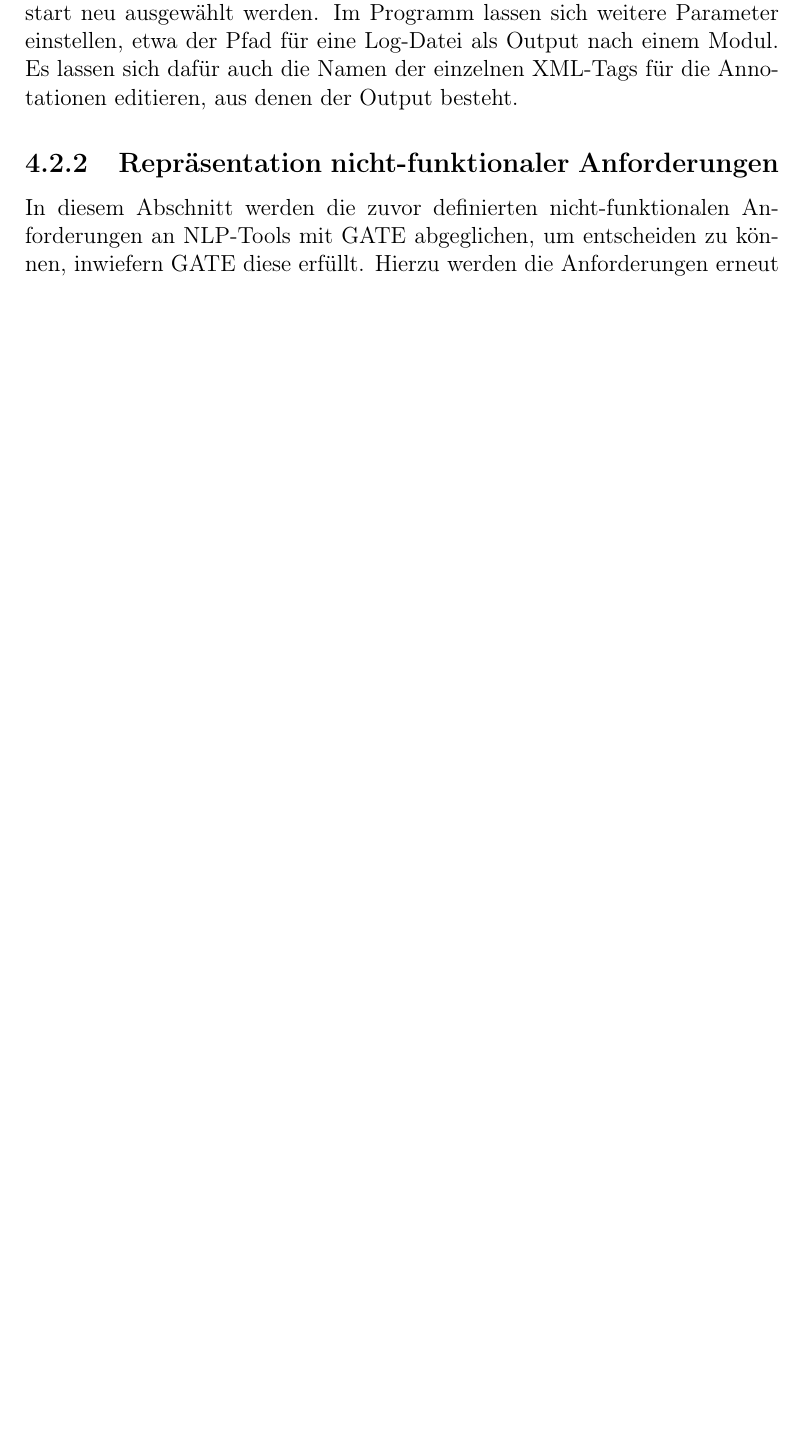
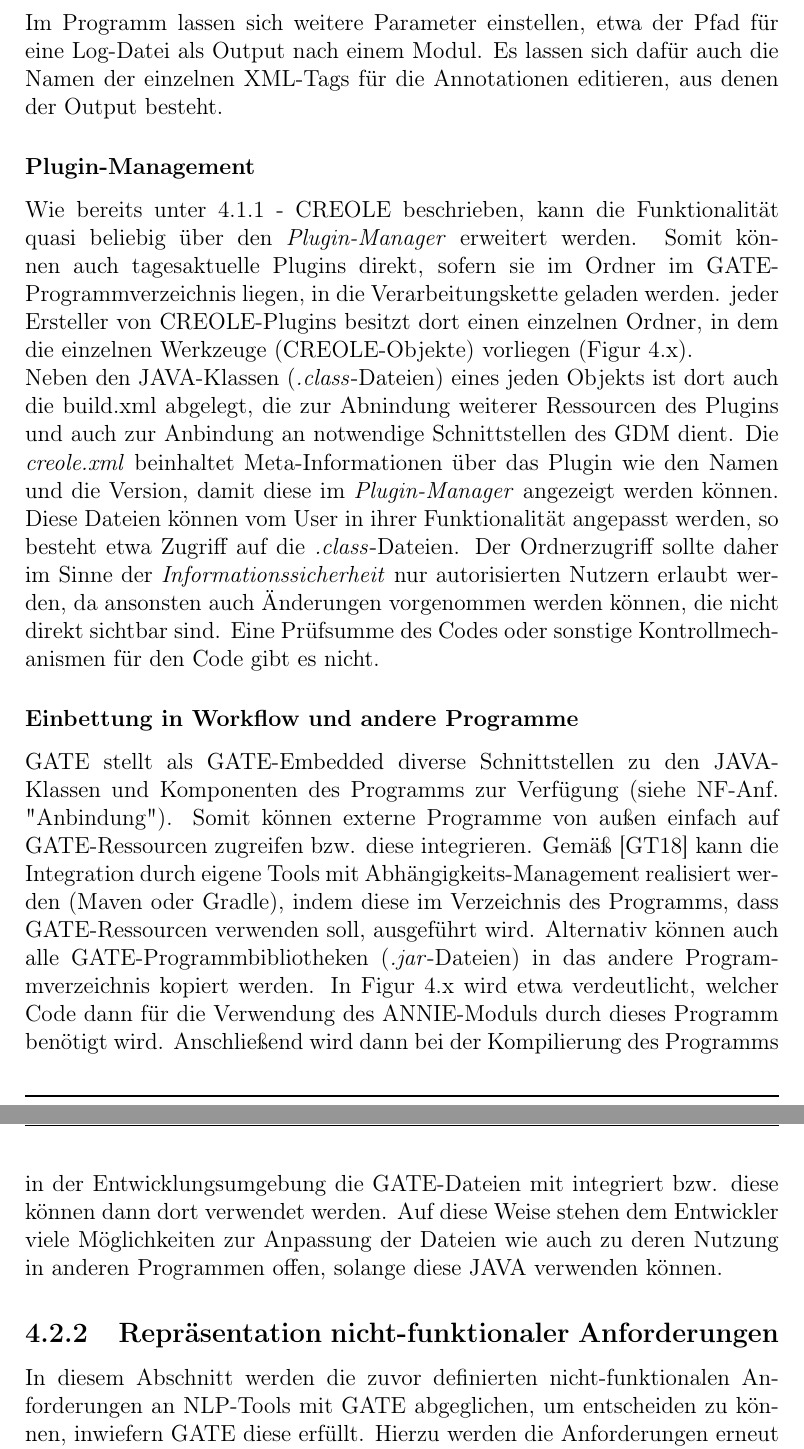
Before and after one commit to McSchurkenboi/Projektarbeit, a LaTeX document (Projektarbeit (3).tex): part of page 68 of 75 before the commit and two parts of pages 69 and 70 of 78 after it, the two joined at a grey line, cut so that both start at the same text, the shorter picture padded with empty space. Compiled offline with pdfLaTeX.

Commit message:
mein bums

```diff
--- a/Projektarbeit (3).tex
+++ b/Projektarbeit (3).tex
@@ -1317,5 +1328,8 @@ Zu 2.: GATE organisiert, wie bereits oben beschrieben, nicht nur die Umsetzung d
 
-Zu 3.: In GATE ist die Anpassung der Verarbeitungskette durch den Benutzer möglich. Einzelne Module können verschoben, gelöscht oder neu hinzugefügt werden. Innerhalb der Programm-GUI lassen sich direkt einzelne Modulparameter auf einen Wert einstellen. Der Grad der Individualisierbarkeit ist jedoch von Modul zu Modul unterschiedlich, je nach Implementierung und Anwendungsgebiet des Moduls. Beispielsweise benötigt der JAPE-Transducer eine Grammatik aus einer Datei als Eingabe, die anzuwendende Regeln für Taggings enthält. Diese muss dabei bei jedem Programmstart neu ausgewählt werden.
+\subsubsection{Konfigurierbarkeit}
+In GATE ist die Anpassung der Verarbeitungskette durch den Benutzer möglich. Einzelne Module können verschoben, gelöscht oder neu hinzugefügt werden. Innerhalb der Programm-GUI lassen sich direkt einzelne Modulparameter auf einen Wert einstellen. Der Grad der Individualisierbarkeit ist jedoch von Modul zu Modul unterschiedlich, je nach Implementierung und Anwendungsgebiet des Moduls. Beispielsweise benötigt der JAPE-Transducer eine Grammatik aus einer Datei als Eingabe, die anzuwendende Regeln für Taggings enthält. Diese muss dabei bei jedem Programmstart neu ausgewählt werden.
+
+
 \begin{comment}
 \begin{figure}[h!]
 \begin{center}
@@ -1326,6 +1340,30 @@ Zu 3.: In GATE ist die Anpassung der Verarbeitungskette durch den Benutzer mögl
 \end{comment}
 Im Programm lassen sich weitere Parameter einstellen, etwa der Pfad für eine Log-Datei als Output nach einem Modul. Es lassen sich dafür auch die Namen der einzelnen XML-Tags für die Annotationen editieren, aus denen der Output besteht.
 
+\subsubsection{Plugin-Management}
+Wie bereits unter 4.1.1 - CREOLE beschrieben, kann die Funktionalität quasi beliebig über den \textit{Plugin-Manager} erweitert werden. Somit können auch tagesaktuelle Plugins direkt, sofern sie im Ordner im GATE-Programmverzeichnis liegen, in die Verarbeitungskette geladen werden. jeder Ersteller von CREOLE-Plugins besitzt dort einen einzelnen Ordner, in dem die einzelnen Werkzeuge (CREOLE-Objekte) vorliegen (Figur 4.x).
+\begin{comment}
+\begin{figure}[h!]
+\begin{center}
+\includegraphics[scale=1.0]{C:/Users/Nutzer/OneDrive/Studium/Projektarbeit/Projektarbeit/GATE_Bilder/PluginOrdner.jpg}
+\caption{Struktur des Dateisystems anhand des OpenNLP-Funktionspaketes}
+\end{center}
+\end{figure}
+\end{comment}
+
+Neben den JAVA-Klassen (\textit{.class}-Dateien) eines jeden Objekts ist dort auch die build.xml abgelegt, die zur Abnindung weiterer Ressourcen des Plugins und auch zur Anbindung an notwendige Schnittstellen des GDM dient. Die \textit{creole.xml} beinhaltet Meta-Informationen über das Plugin wie den Namen und die Version, damit diese im \textit{Plugin-Manager} angezeigt werden können. Diese Dateien können vom User in ihrer Funktionalität angepasst werden, so besteht etwa Zugriff auf die \textit{.class}-Dateien. Der Ordnerzugriff sollte daher im Sinne der \textit{Informationssicherheit} nur autorisierten Nutzern erlaubt werden, da ansonsten auch Änderungen vorgenommen werden können, die nicht direkt sichtbar sind. Eine Prüfsumme des Codes oder sonstige Kontrollmechanismen für den Code gibt es nicht.
+
+\subsubsection{Einbettung in Workflow und andere Programme}
+GATE stellt als GATE-Embedded diverse Schnittstellen zu den JAVA-Klassen und Komponenten des Programms zur Verfügung (siehe NF-Anf. "Anbindung"). Somit können externe Programme von außen einfach auf GATE-Ressourcen zugreifen bzw. diese integrieren. Gemäß \cite{gt18} kann die Integration durch eigene Tools mit Abhängigkeits-Management realisiert werden (Maven oder Gradle), indem diese im Verzeichnis des Programms, dass GATE-Ressourcen verwenden soll, ausgeführt wird. Alternativ können auch alle GATE-Programmbibliotheken (\textit{.jar}-Dateien) in das andere Programmverzeichnis kopiert werden. In Figur 4.x wird etwa verdeutlicht, welcher Code dann für die Verwendung des ANNIE-Moduls durch dieses Programm benötigt wird. Anschließend wird dann bei der Kompilierung des Programms in der Entwicklungsumgebung die GATE-Dateien mit integriert bzw. diese können dann dort verwendet werden.
+\begin{comment}
+\begin{figure}[h!]
+\begin{center}
+\includegraphics[scale=0.8]{GATE_Bilder/Einbettung.jpg}
+\caption{Notwendiger Code für die Verwendung des ANNIE-Systems in externen Programmen}
+\end{center}
+\end{figure}
+\end{comment}
+Auf diese Weise stehen dem Entwickler viele Möglichkeiten zur Anpassung der Dateien wie auch zu deren Nutzung in anderen Programmen offen, solange diese JAVA verwenden können.
 
 \subsection{Repräsentation nicht-funktionaler Anforderungen}
 In diesem Abschnitt werden die zuvor definierten nicht-funktionalen Anforderungen an NLP-Tools mit GATE abgeglichen, um entscheiden zu können, inwiefern GATE diese erfüllt. Hierzu werden die Anforderungen erneut einzeln aufgelistet und ihrer Repräsentation in dem Tool, sofern vorhanden, erläutert.
```
Also changed, not shown: GATE_Bilder/CREOLE.JPG (added), GATE_Bilder/Einbettung.JPG (added), GATE_Bilder/GATE-MarkUp.png (added), GATE_Bilder/NLPSystem.JPG (added), GATE_Bilder/POSTagger.JPG (added), GATE_Bilder/PluginOrdner.JPG (added), GATE_Bilder/Tipster.JPG (added), Projektarbeit (3).pdf, Projektarbeit (3).tex (27 more changed lines), 3 other files.
